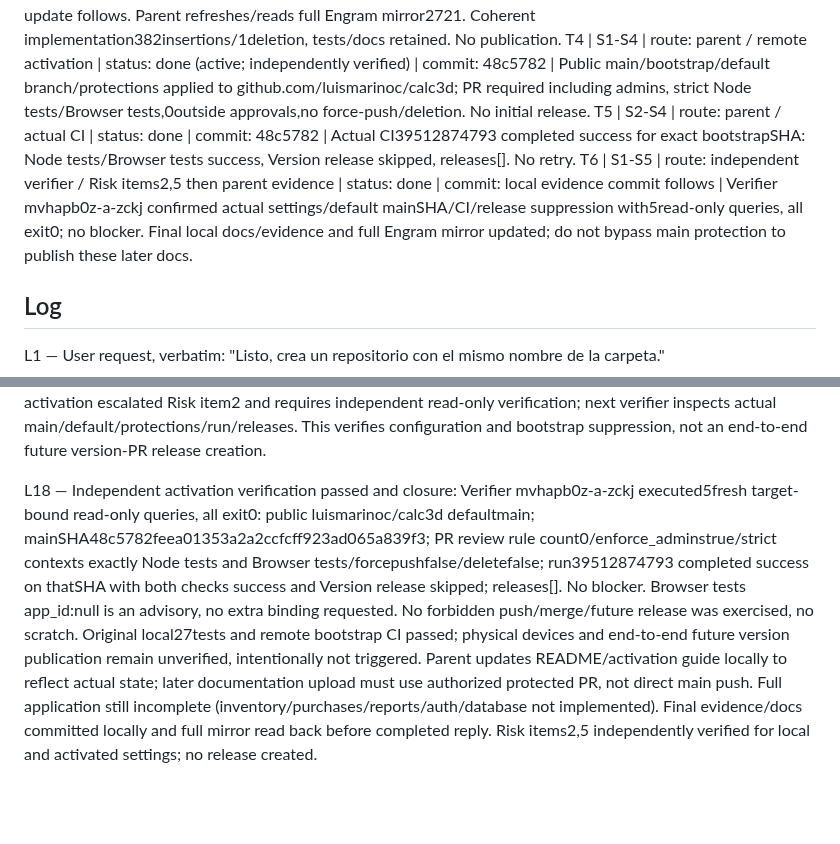
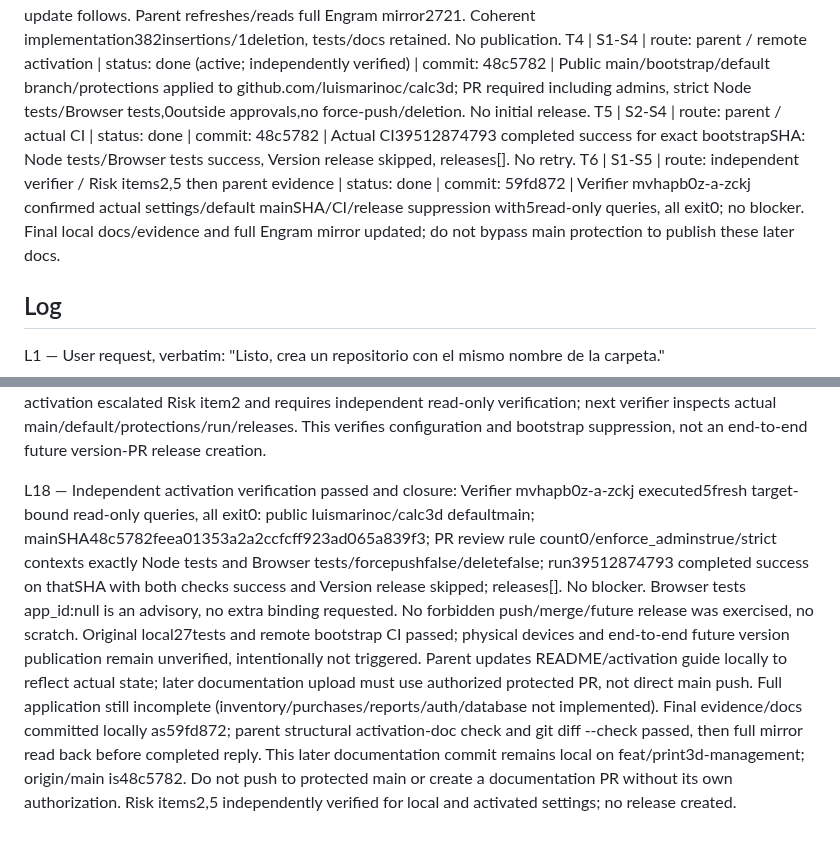
Before and after one commit to luismarinoc/calc3d, a Markdown page: odd/tasks/repository-governance.md, 2 parts joined by grey strips. Drawn GitHub-style; blank space fills up the shorter version.

Commit message:
docs(progress): link independently verified activation evidence

```diff
--- a/odd/tasks/repository-governance.md
+++ b/odd/tasks/repository-governance.md
@@ -33,7 +33,7 @@ T2 | S2-S4 | route: independent gentle-ai-verify / Risk items 2,5 | status: done
 T3 | S5 | route: inline | status: done locally | commit: 75b0593 | Implementation efa7bda and scope/evidence75b0593 saved locally; final tracking update follows. Parent refreshes/reads full Engram mirror2721. Coherent implementation382insertions/1deletion, tests/docs retained. No publication.
 T4 | S1-S4 | route: parent / remote activation | status: done (active; independently verified) | commit: 48c5782 | Public main/bootstrap/default branch/protections applied to github.com/luismarinoc/calc3d; PR required including admins, strict Node tests/Browser tests,0outside approvals,no force-push/deletion. No initial release.
 T5 | S2-S4 | route: parent / actual CI | status: done | commit: 48c5782 | Actual CI39512874793 completed success for exact bootstrapSHA: Node tests/Browser tests success, Version release skipped, releases[]. No retry.
-T6 | S1-S5 | route: independent verifier / Risk items2,5 then parent evidence | status: done | commit: local evidence commit follows | Verifier mvhapb0z-a-zckj confirmed actual settings/default mainSHA/CI/release suppression with5read-only queries, all exit0; no blocker. Final local docs/evidence and full Engram mirror updated; do not bypass main protection to publish these later docs.
+T6 | S1-S5 | route: independent verifier / Risk items2,5 then parent evidence | status: done | commit: 59fd872 | Verifier mvhapb0z-a-zckj confirmed actual settings/default mainSHA/CI/release suppression with5read-only queries, all exit0; no blocker. Final local docs/evidence and full Engram mirror updated; do not bypass main protection to publish these later docs.
 
 ## Log
 
@@ -90,4 +90,4 @@ L17 — Actual bootstrap CI passed:
 job-9 exited0: gh run watch39512874793 --exit-status succeeded; run completed for uploaded48c5782 with Node tests success, Browser tests success, Version release skipped (no steps). gh release list returned[]. Thus first public bootstrap did not publish a release and real CI executed successfully. GitHub emitted advisory that ubuntu-latest is migrating to Ubuntu26; not a failure, no environment change warranted. No manual release/tag, PR or merge performed. Assessment for actual remote protection activation escalated Risk item2 and requires independent read-only verification; next verifier inspects actual main/default/protections/run/releases. This verifies configuration and bootstrap suppression, not an end-to-end future version-PR release creation.
 
 L18 — Independent activation verification passed and closure:
-Verifier mvhapb0z-a-zckj executed5fresh target-bound read-only queries, all exit0: public luismarinoc/calc3d defaultmain; mainSHA48c5782feea01353a2a2ccfcff923ad065a839f3; PR review rule count0/enforce_adminstrue/strict contexts exactly Node tests and Browser tests/forcepushfalse/deletefalse; run39512874793 completed success on thatSHA with both checks success and Version release skipped; releases[]. No blocker. Browser tests app_id:null is an advisory, no extra binding requested. No forbidden push/merge/future release was exercised, no scratch. Original local27tests and remote bootstrap CI passed; physical devices and end-to-end future version publication remain unverified, intentionally not triggered. Parent updates README/activation guide locally to reflect actual state; later documentation upload must use authorized protected PR, not direct main push. Full application still incomplete (inventory/purchases/reports/auth/database not implemented). Final evidence/docs committed locally and full mirror read back before completed reply. Risk items2,5 independently verified for local and activated settings; no release created.
+Verifier mvhapb0z-a-zckj executed5fresh target-bound read-only queries, all exit0: public luismarinoc/calc3d defaultmain; mainSHA48c5782feea01353a2a2ccfcff923ad065a839f3; PR review rule count0/enforce_adminstrue/strict contexts exactly Node tests and Browser tests/forcepushfalse/deletefalse; run39512874793 completed success on thatSHA with both checks success and Version release skipped; releases[]. No blocker. Browser tests app_id:null is an advisory, no extra binding requested. No forbidden push/merge/future release was exercised, no scratch. Original local27tests and remote bootstrap CI passed; physical devices and end-to-end future version publication remain unverified, intentionally not triggered. Parent updates README/activation guide locally to reflect actual state; later documentation upload must use authorized protected PR, not direct main push. Full application still incomplete (inventory/purchases/reports/auth/database not implemented). Final evidence/docs committed locally as59fd872; parent structural activation-doc check and git diff --check passed, then full mirror read back before completed reply. This later documentation commit remains local on feat/print3d-management; origin/main is48c5782. Do not push to protected main or create a documentation PR without its own authorization. Risk items2,5 independently verified for local and activated settings; no release created.
```
